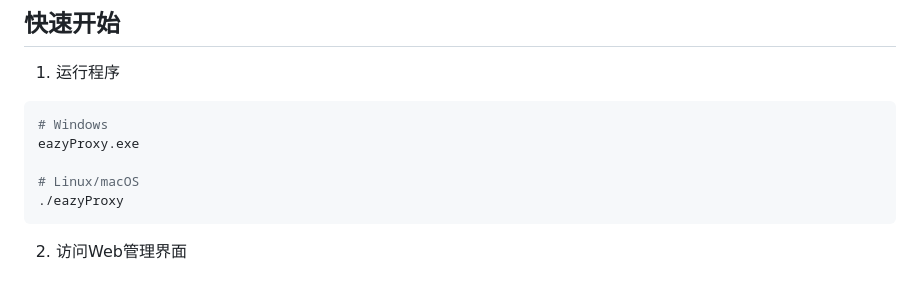
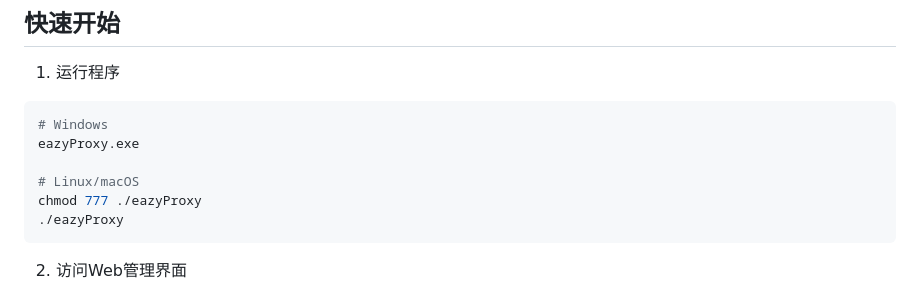
Before and after one commit to 2833844911/eazyProxy, a Markdown page: README.md, the part around the change. Drawn GitHub-style.

````diff
--- a/README.md
+++ b/README.md
@@ -49,6 +49,7 @@ go build -o eazyProxy
 eazyProxy.exe
 
 # Linux/macOS
+chmod 777 ./eazyProxy
 ./eazyProxy
 ```
 
````
